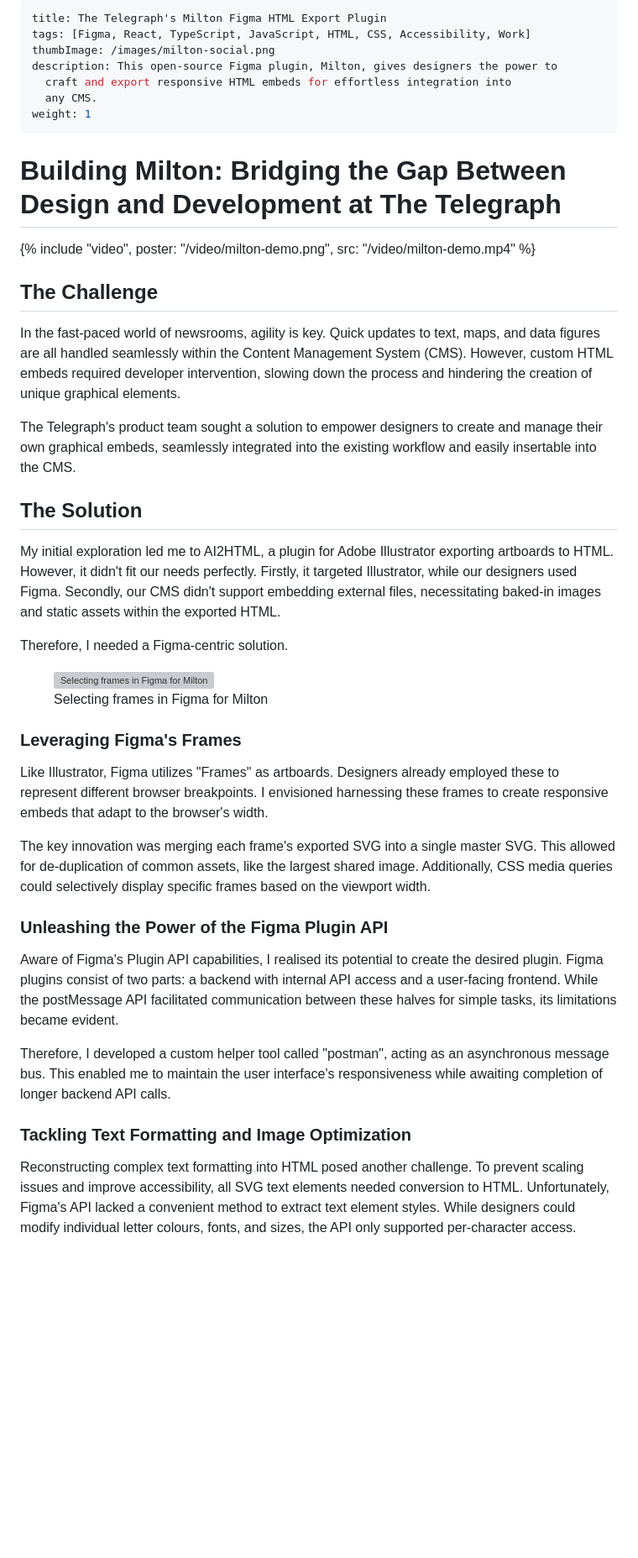
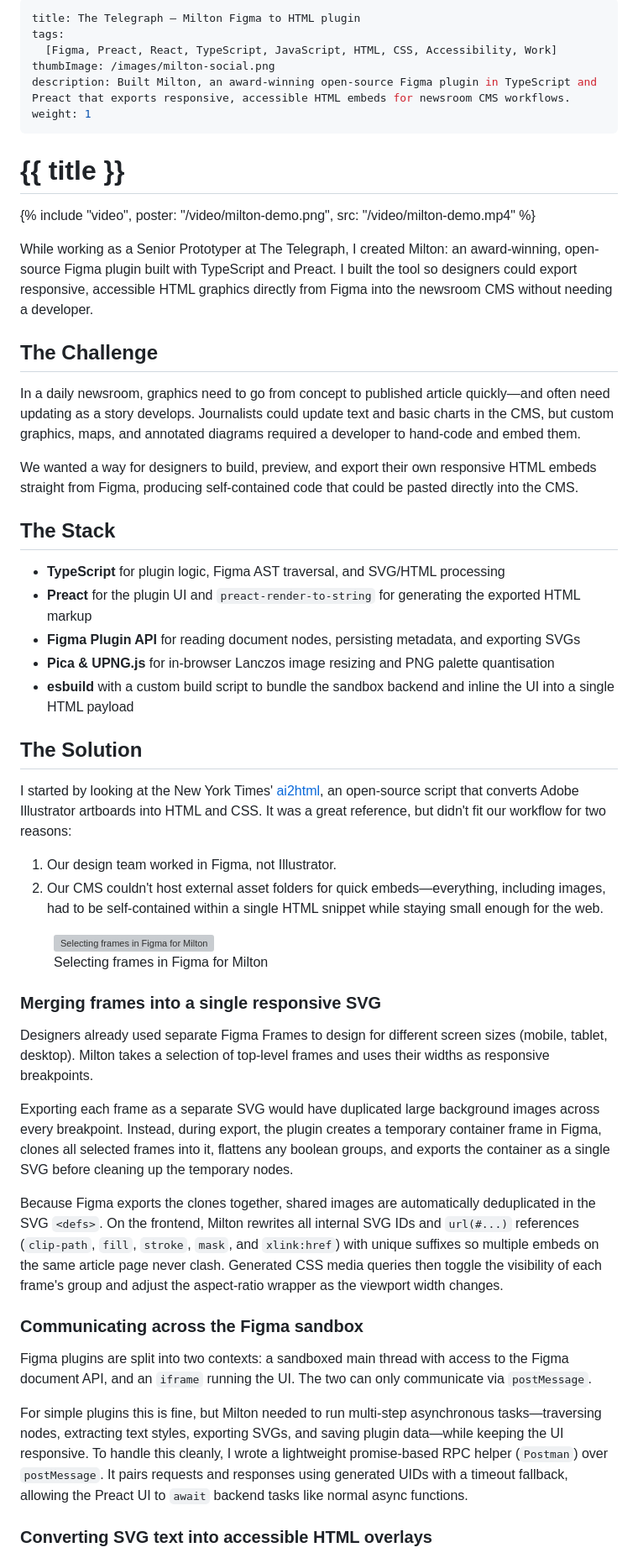
Before and after one commit to andymason/coder-on-fire, a Markdown page: pages/work/telegraph-milton-figma-html-export-plugin.md, the part around one of its changes. Shown at 84% size. GitHub-like rendering; blank space fills up the shorter version; grey boxes are pictures that could not be loaded.

```diff
--- a/pages/work/telegraph-milton-figma-html-export-plugin.md
+++ b/pages/work/telegraph-milton-figma-html-export-plugin.md
@@ -1,14 +1,13 @@
 ---
-title: The Telegraph's Milton Figma HTML Export Plugin
-tags: [Figma, React, TypeScript, JavaScript, HTML, CSS, Accessibility, Work]
+title: The Telegraph — Milton Figma to HTML plugin
+tags:
+  [Figma, Preact, React, TypeScript, JavaScript, HTML, CSS, Accessibility, Work]
 thumbImage: /images/milton-social.png
-description: This open-source Figma plugin, Milton, gives designers the power to
-  craft and export responsive HTML embeds for effortless integration into
-  any CMS.
+description: Built Milton, an award-winning open-source Figma plugin in TypeScript and Preact that exports responsive, accessible HTML embeds for newsroom CMS workflows.
 weight: 1
 ---
 
-# Building Milton: Bridging the Gap Between Design and Development at The Telegraph
+# {{ title }}
 
 {%
   include "video",
@@ -16,27 +15,28 @@ weight: 1
   src: "/video/milton-demo.mp4"
 %}
 
+While working as a Senior Prototyper at The Telegraph, I created Milton: an award-winning, open-source Figma plugin built with TypeScript and Preact. I built the tool so designers could export responsive, accessible HTML graphics directly from Figma into the newsroom CMS without needing a developer.
+
 ## The Challenge
 
-In the fast-paced world of newsrooms, agility is key. Quick updates to text,
-maps, and data figures are all handled seamlessly within the Content Management
-System (CMS). However, custom HTML embeds required developer intervention,
-slowing down the process and hindering the creation of unique graphical
-elements.
+In a daily newsroom, graphics need to go from concept to published article quickly—and often need updating as a story develops. Journalists could update text and basic charts in the CMS, but custom graphics, maps, and annotated diagrams required a developer to hand-code and embed them.
 
-The Telegraph's product team sought a solution to empower designers to create
-and manage their own graphical embeds, seamlessly integrated into the existing
-workflow and easily insertable into the CMS.
+We wanted a way for designers to build, preview, and export their own responsive HTML embeds straight from Figma, producing self-contained code that could be pasted directly into the CMS.
+
+## The Stack
+
+- **TypeScript** for plugin logic, Figma AST traversal, and SVG/HTML processing
+- **Preact** for the plugin UI and `preact-render-to-string` for generating the exported HTML markup
+- **Figma Plugin API** for reading document nodes, persisting metadata, and exporting SVGs
+- **Pica & UPNG.js** for in-browser Lanczos image resizing and PNG palette quantisation
+- **esbuild** with a custom build script to bundle the sandbox backend and inline the UI into a single HTML payload
 
 ## The Solution
 
-My initial exploration led me to AI2HTML, a plugin for Adobe Illustrator
-exporting artboards to HTML. However, it didn't fit our needs perfectly.
-Firstly, it targeted Illustrator, while our designers used Figma. Secondly, our
-CMS didn't support embedding external files, necessitating baked-in images and
-static assets within the exported HTML.
+I started by looking at the New York Times' [ai2html](http://ai2html.org/), an open-source script that converts Adobe Illustrator artboards into HTML and CSS. It was a great reference, but didn't fit our workflow for two reasons:
 
-Therefore, I needed a Figma-centric solution.
+1. Our design team worked in Figma, not Illustrator.
+2. Our CMS couldn't host external asset folders for quick embeds—everything, including images, had to be self-contained within a single HTML snippet while staying small enough for the web.
 
 <figure>
   <img src="/images/milton-frames.png" alt="Selecting frames in Figma for Milton">
@@ -45,35 +45,19 @@ Therefore, I needed a Figma-centric solution.
   </figcaption>
 </figure>
 
-### Leveraging Figma's Frames
+### Merging frames into a single responsive SVG
 
-Like Illustrator, Figma utilizes "Frames" as artboards. Designers already
-employed these to represent different browser breakpoints. I envisioned
-harnessing these frames to create responsive embeds that adapt to the browser's
-width.
+Designers already used separate Figma Frames to design for different screen sizes (mobile, tablet, desktop). Milton takes a selection of top-level frames and uses their widths as responsive breakpoints.
 
-The key innovation was merging each frame's exported SVG into a single master
-SVG. This allowed for de-duplication of common assets, like the largest shared
-image. Additionally, CSS media queries could selectively display specific frames
-based on the viewport width.
+Exporting each frame as a separate SVG would have duplicated large background images across every breakpoint. Instead, during export, the plugin creates a temporary container frame in Figma, clones all selected frames into it, flattens any boolean groups, and exports the container as a single SVG before cleaning up the temporary nodes.
 
-### Unleashing the Power of the Figma Plugin API
+Because Figma exports the clones together, shared images are automatically deduplicated in the SVG `<defs>`. On the frontend, Milton rewrites all internal SVG IDs and `url(#...)` references (`clip-path`, `fill`, `stroke`, `mask`, and `xlink:href`) with unique suffixes so multiple embeds on the same article page never clash. Generated CSS media queries then toggle the visibility of each frame's group and adjust the aspect-ratio wrapper as the viewport width changes.
 
-Aware of Figma's Plugin API capabilities, I realised its potential to create the
-desired plugin. Figma plugins consist of two parts: a backend with internal API
-access and a user-facing frontend. While the postMessage API facilitated
-communication between these halves for simple tasks, its limitations became
-evident.
+### Communicating across the Figma sandbox
 
-Therefore, I developed a custom helper tool called "postman", acting as an
-asynchronous message bus. This enabled me to maintain the user interface's
-responsiveness while awaiting completion of longer backend API calls.
+Figma plugins are split into two contexts: a sandboxed main thread with access to the Figma document API, and an `iframe` running the UI. The two can only communicate via `postMessage`.
 
-### Tackling Text Formatting and Image Optimization
+For simple plugins this is fine, but Milton needed to run multi-step asynchronous tasks—traversing nodes, extracting text styles, exporting SVGs, and saving plugin data—while keeping the UI responsive. To handle this cleanly, I wrote a lightweight promise-based RPC helper (`Postman`) over `postMessage`. It pairs requests and responses using generated UIDs with a timeout fallback, allowing the Preact UI to `await` backend tasks like normal async functions.
 
-Reconstructing complex text formatting into HTML posed another challenge. To
-prevent scaling issues and improve accessibility, all SVG text elements needed
-conversion to HTML. Unfortunately, Figma's API lacked a convenient method to
-extract text element styles. While designers could modify individual letter
-colours, fonts, and sizes, the API only supported per-character access.
+### Converting SVG text into accessible HTML overlays
 
```
Also changed, not shown: other parts of pages/work/telegraph-milton-figma-html-export-plugin.md (+26 -27 lines).
